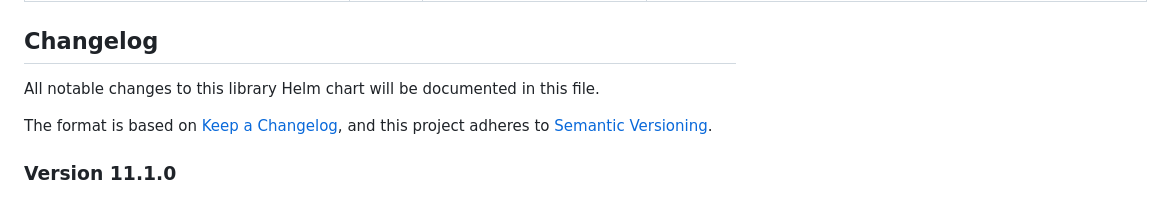
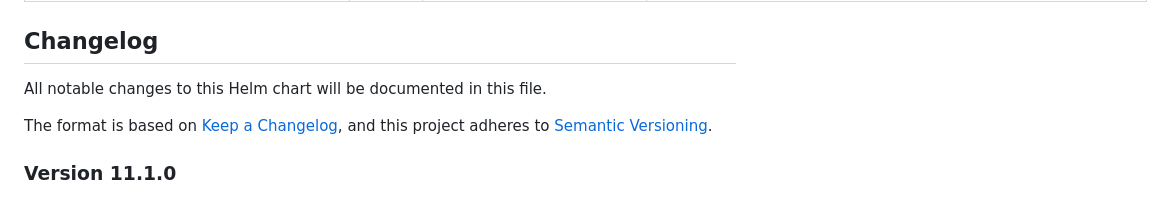
Before and after one commit to johanneskastl/helm-charts, a Markdown page: charts/blocky/README.md, the part around the change. Rendered like a GitHub page.

Commit message:
charts/blocky/README.md: fix changelog header, this is not a library chart

```diff
--- a/charts/blocky/README.md
+++ b/charts/blocky/README.md
@@ -100,7 +100,7 @@ N/A
 
 ## Changelog
 
-All notable changes to this library Helm chart will be documented in this file.
+All notable changes to this Helm chart will be documented in this file.
 
 The format is based on [Keep a Changelog](https://keepachangelog.com/en/1.0.0/),
 and this project adheres to [Semantic Versioning](https://semver.org/spec/v2.0.0.html).
```
